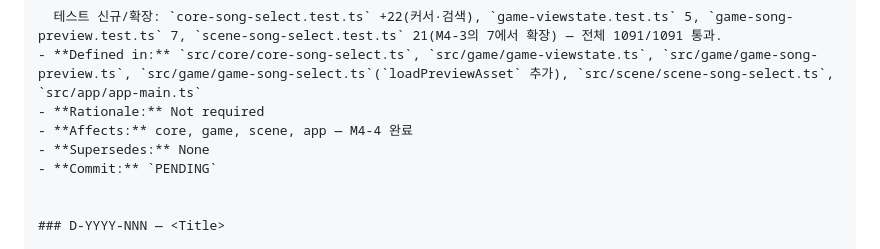
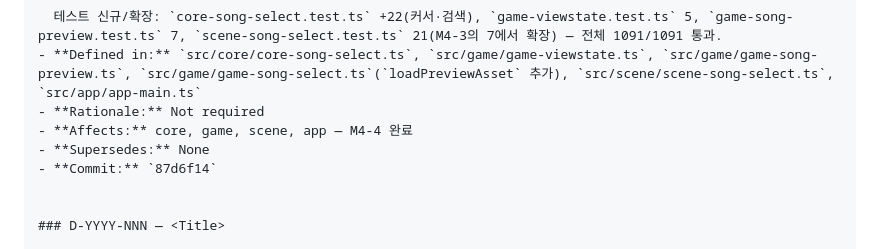
Before and after one commit to airpole/conflux-redesign, a Markdown page: DECISION_LOG.md, the part around the change. Drawn GitHub-style.

Commit message:
docs(log): D-2026-086 커밋 SHA 기입
Co-Authored-By: Claude Sonnet 5 <noreply@anthropic.com>
Claude-Session: https://claude.ai/code/session_0174f7zuK1dcwJyLSHX5P44x

```diff
--- a/DECISION_LOG.md
+++ b/DECISION_LOG.md
@@ -1166,7 +1166,7 @@
 - **Rationale:** Not required
 - **Affects:** core, game, scene, app — M4-4 완료
 - **Supersedes:** None
-- **Commit:** `PENDING`
+- **Commit:** `87d6f14`
 
 
 ### D-YYYY-NNN — <Title>
```
